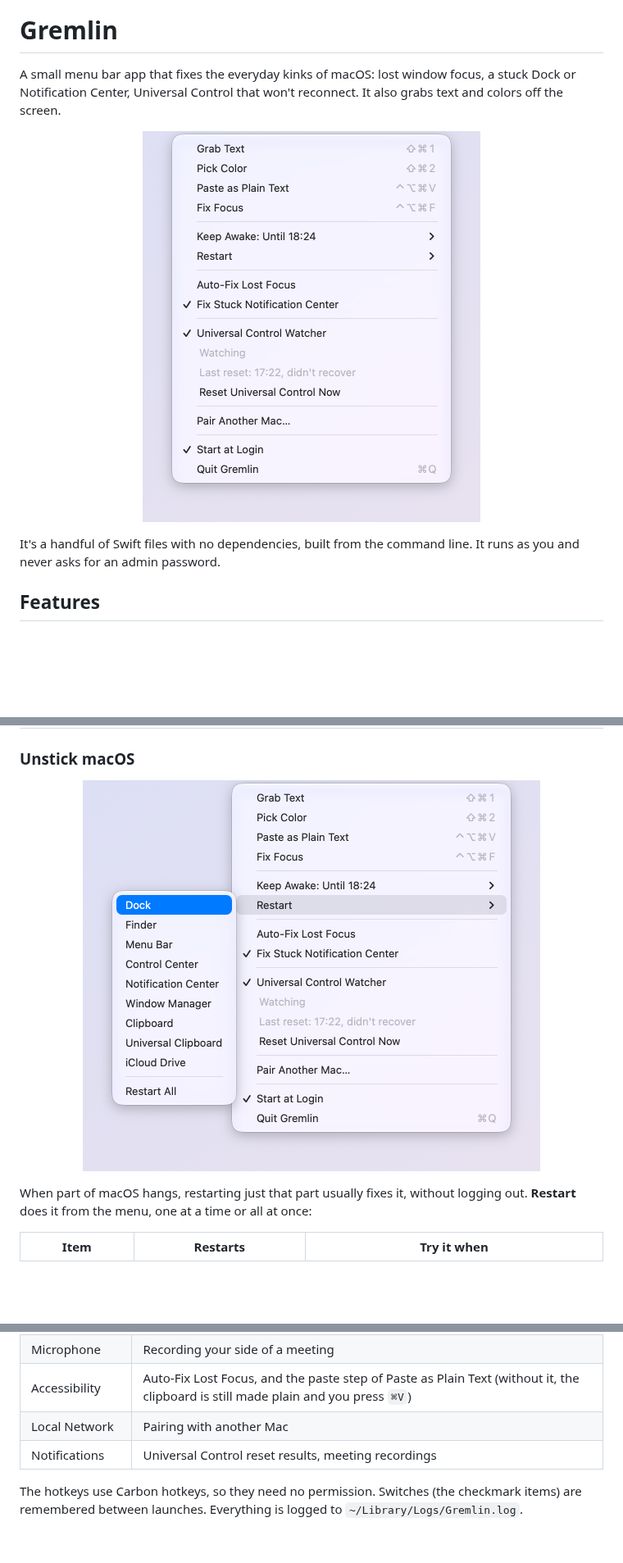
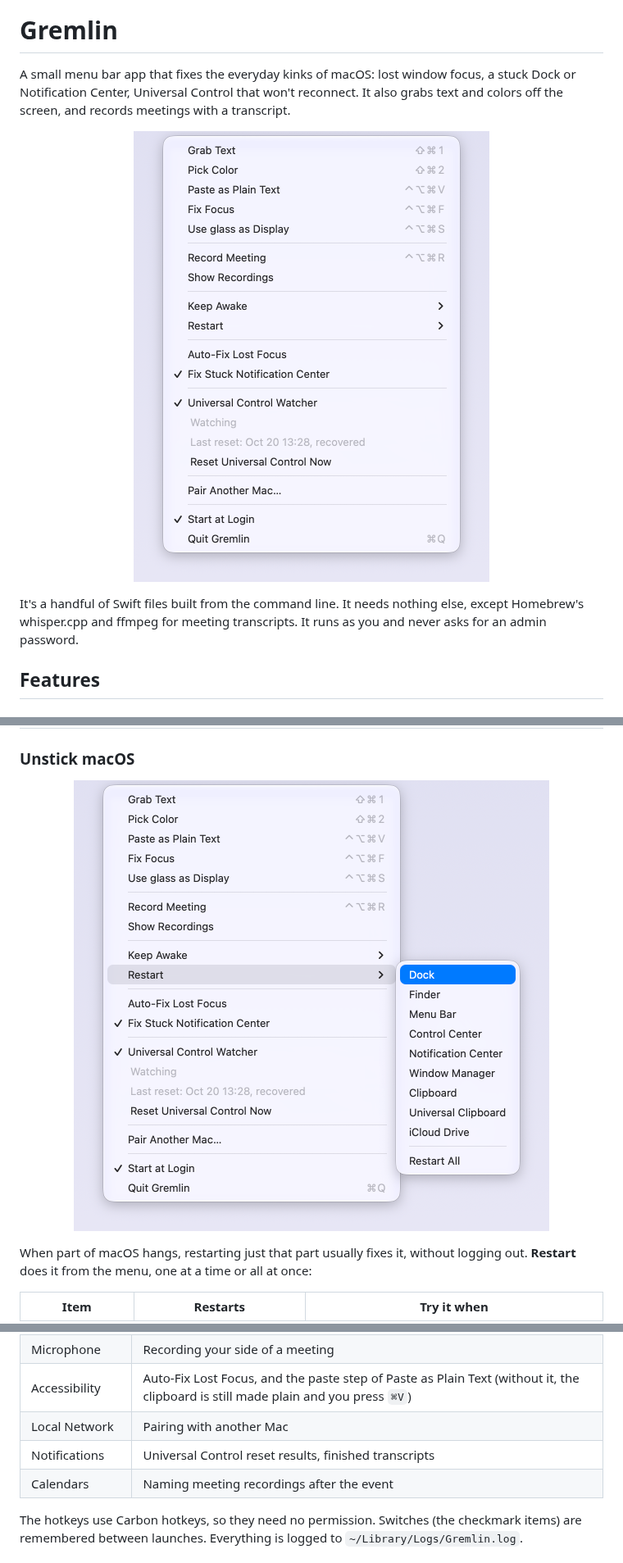
Before and after one commit to alicin/gremlin, a Markdown page: README.md, 3 parts joined by grey strips. Shown at 82% size. GitHub-like rendering; pictures changed too: docs/menu.png, docs/restart.png; blank space fills up the shorter version.

```diff
--- a/README.md
+++ b/README.md
@@ -1,12 +5,12 @@
 # Gremlin
 
-A small menu bar app that fixes the everyday kinks of macOS: lost window focus, a stuck Dock or Notification Center, Universal Control that won't reconnect. It also grabs text and colors off the screen.
+A small menu bar app that fixes the everyday kinks of macOS: lost window focus, a stuck Dock or Notification Center, Universal Control that won't reconnect. It also grabs text and colors off the screen, and records meetings with a transcript.
 
 <p align="center">
-  <img src="docs/menu.png" width="412" alt="The Gremlin menu">
+  <img src="docs/menu.png" width="434" alt="The Gremlin menu">
 </p>
 
-It's a handful of Swift files with no dependencies, built from the command line. It runs as you and never asks for an admin password.
+It's a handful of Swift files built from the command line. It needs nothing else, except Homebrew's whisper.cpp and ffmpeg for meeting transcripts. It runs as you and never asks for an admin password.
 
 ## Features
 
@@ -30,7 +34,7 @@ macOS sometimes ends up with the menu bar showing one app while your typing goes
 ### Unstick macOS
 
 <p align="center">
-  <img src="docs/restart.png" width="558" alt="The Restart submenu">
+  <img src="docs/restart.png" width="580" alt="The Restart submenu">
 </p>
 
 When part of macOS hangs, restarting just that part usually fixes it, without logging out. **Restart** does it from the menu, one at a time or all at once:
@@ -120,7 +142,8 @@ macOS asks for each permission the first time a feature needs it:
 | Microphone | Recording your side of a meeting |
 | Accessibility | Auto-Fix Lost Focus, and the paste step of Paste as Plain Text (without it, the clipboard is still made plain and you press `⌘V`) |
 | Local Network | Pairing with another Mac |
-| Notifications | Universal Control reset results, meeting recordings |
+| Notifications | Universal Control reset results, finished transcripts |
+| Calendars | Naming meeting recordings after the event |
 
 The hotkeys use Carbon hotkeys, so they need no permission. Switches (the checkmark items) are remembered between launches. Everything is logged to `~/Library/Logs/Gremlin.log`.
 
```
Also changed, not shown: other parts of README.md (+25 -3 lines), docs/call-panel.png (added), docs/keep-awake.png, docs/recording.png (added).
